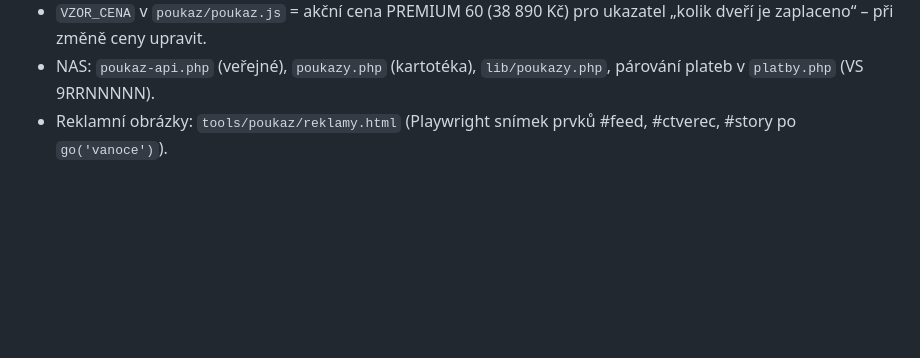
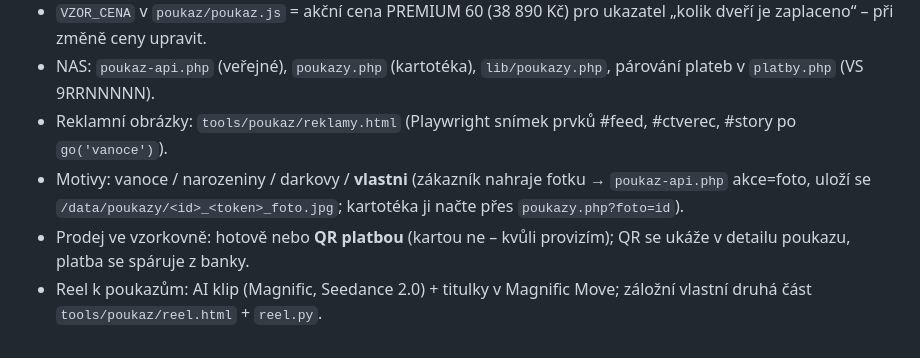
Before and after one commit to kucerazdenek78-jpg/bezpecne-dvere, a Markdown page: CLAUDE.md, the part around the change. Drawn GitHub-style; blank space fills up the shorter version.

Commit message:
Dárkové poukazy: poznámky v CLAUDE.md (vlastní fotka, QR ve vzorkovně, reel)
Co-Authored-By: Claude Opus 5.5 <noreply@anthropic.com>
Claude-Session: https://claude.ai/code/session_0146mcrxDADoYoPDTfh2mSsr

```diff
--- a/CLAUDE.md
+++ b/CLAUDE.md
@@ -69,3 +69,6 @@ Při změně cen, příplatků nebo akcí upravit ceník a znovu vygenerovat PDF
 - `VZOR_CENA` v `poukaz/poukaz.js` = akční cena PREMIUM 60 (38 890 Kč) pro ukazatel „kolik dveří je zaplaceno“ – při změně ceny upravit.
 - NAS: `poukaz-api.php` (veřejné), `poukazy.php` (kartotéka), `lib/poukazy.php`, párování plateb v `platby.php` (VS 9RRNNNNN).
 - Reklamní obrázky: `tools/poukaz/reklamy.html` (Playwright snímek prvků #feed, #ctverec, #story po `go('vanoce')`).
+- Motivy: vanoce / narozeniny / darkovy / **vlastni** (zákazník nahraje fotku → `poukaz-api.php` akce=foto, uloží se `/data/poukazy/<id>_<token>_foto.jpg`; kartotéka ji načte přes `poukazy.php?foto=id`).
+- Prodej ve vzorkovně: hotově nebo **QR platbou** (kartou ne – kvůli provizím); QR se ukáže v detailu poukazu, platba se spáruje z banky.
+- Reel k poukazům: AI klip (Magnific, Seedance 2.0) + titulky v Magnific Move; záložní vlastní druhá část `tools/poukaz/reel.html` + `reel.py`.
```
